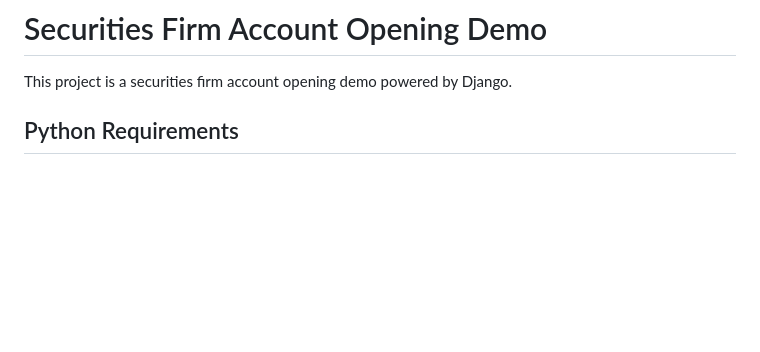
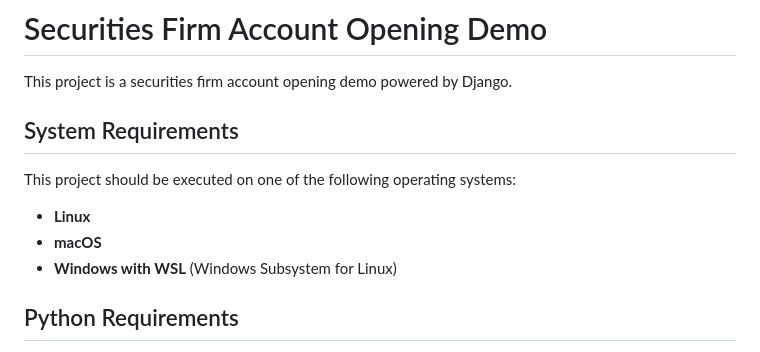
Before and after one commit to xero7689/securities_firm, a Markdown page: README.md, the part around the change. GitHub-like rendering; blank space fills up the shorter version.

Commit message:
fix: Update README.md for system requirements

```diff
--- a/README.md
+++ b/README.md
@@ -1,6 +1,13 @@
 # Securities Firm Account Opening Demo
 
 This project is a securities firm account opening demo powered by Django.
+
+## System Requirements
+
+This project should be executed on one of the following operating systems:
+- **Linux**
+- **macOS**
+- **Windows with WSL** (Windows Subsystem for Linux)
 
 ## Python Requirements
 
```
